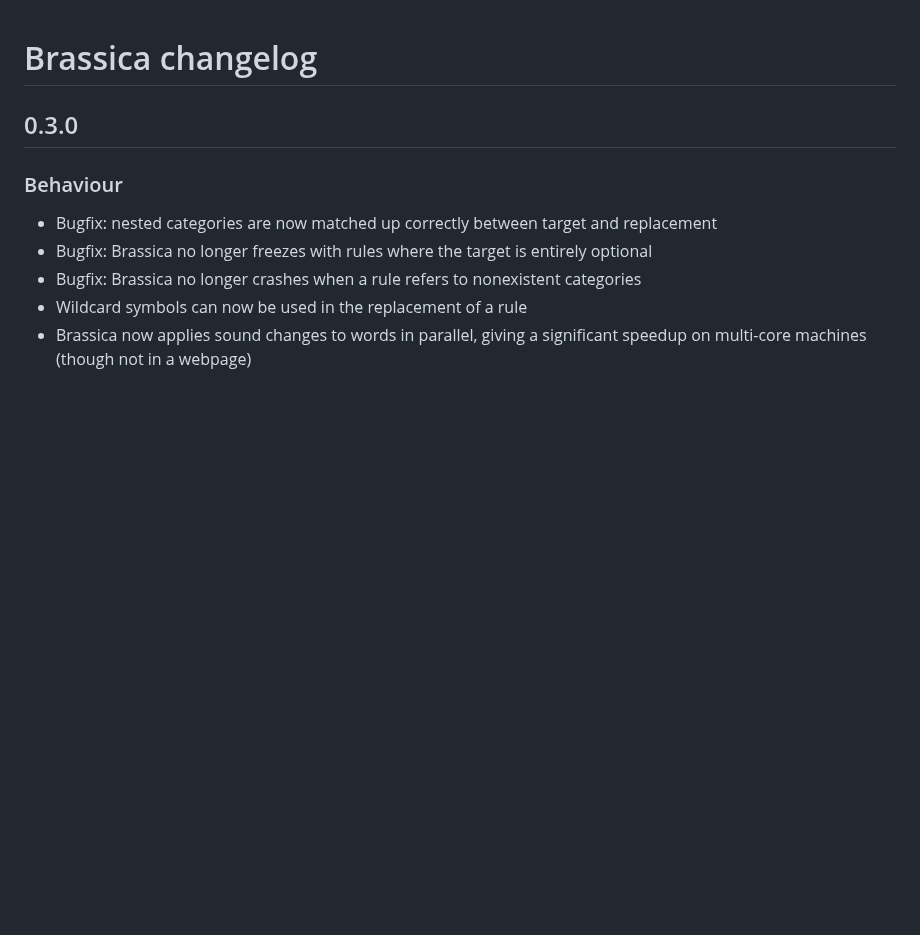
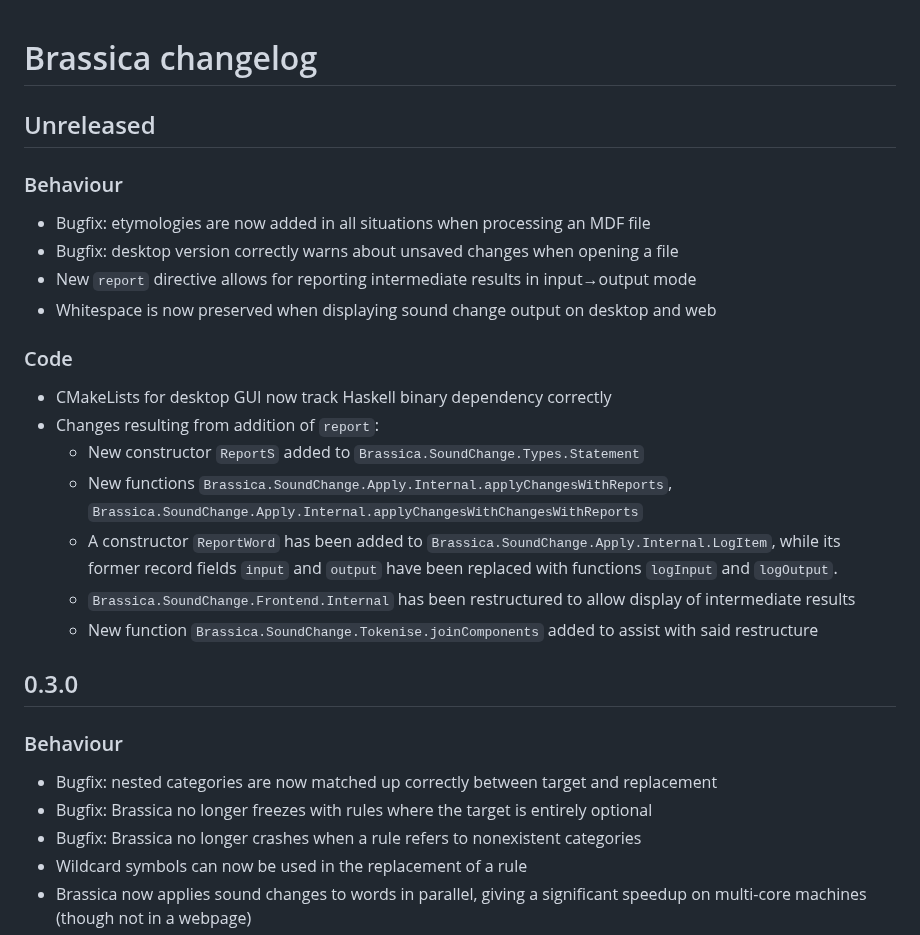
Before and after one commit to bradrn/brassica, a Markdown page: ChangeLog.md, the part around the change. GitHub-like rendering; blank space fills up the shorter version.

Commit message:
Remember to add changes to changelog

```diff
--- a/ChangeLog.md
+++ b/ChangeLog.md
@@ -1,4 +1,26 @@
 # Brassica changelog
+
+## Unreleased
+
+### Behaviour
+
+- Bugfix: etymologies are now added in all situations when processing an MDF file
+- Bugfix: desktop version correctly warns about unsaved changes when opening a file
+- New `report` directive allows for reporting intermediate results in input→output mode
+- Whitespace is now preserved when displaying sound change output on desktop and web
+
+### Code
+
+- CMakeLists for desktop GUI now track Haskell binary dependency correctly
+- Changes resulting from addition of `report`:
+  - New constructor `ReportS` added to `Brassica.SoundChange.Types.Statement`
+  - New functions `Brassica.SoundChange.Apply.Internal.applyChangesWithReports`,
+      `Brassica.SoundChange.Apply.Internal.applyChangesWithChangesWithReports`
+  - A constructor `ReportWord` has been added to `Brassica.SoundChange.Apply.Internal.LogItem`,
+      while its former record fields `input` and `output` have been replaced with functions
+      `logInput` and `logOutput`.
+  - `Brassica.SoundChange.Frontend.Internal` has been restructured to allow display of intermediate results
+  - New function `Brassica.SoundChange.Tokenise.joinComponents` added to assist with said restructure
 
 ## 0.3.0
 
```
